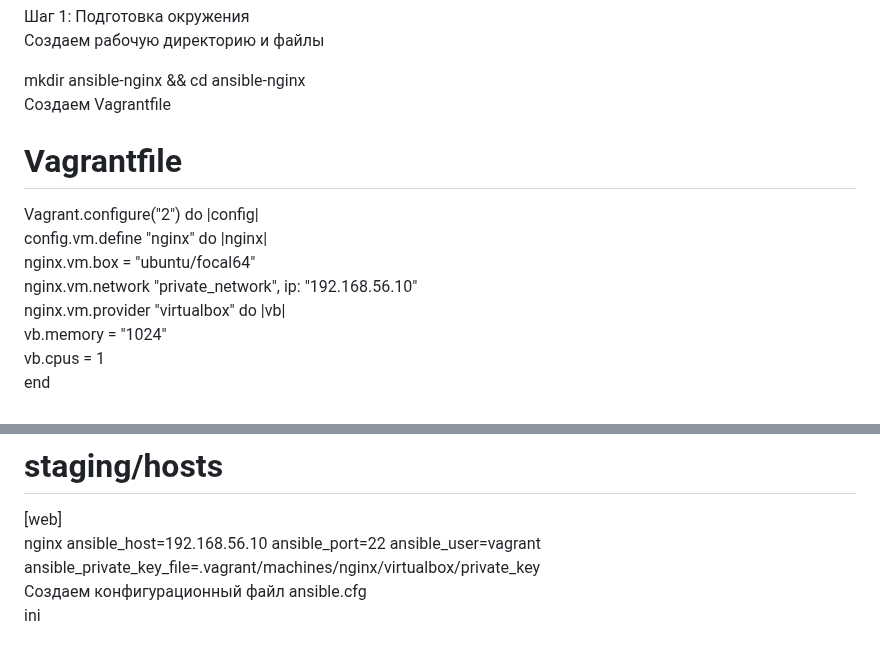
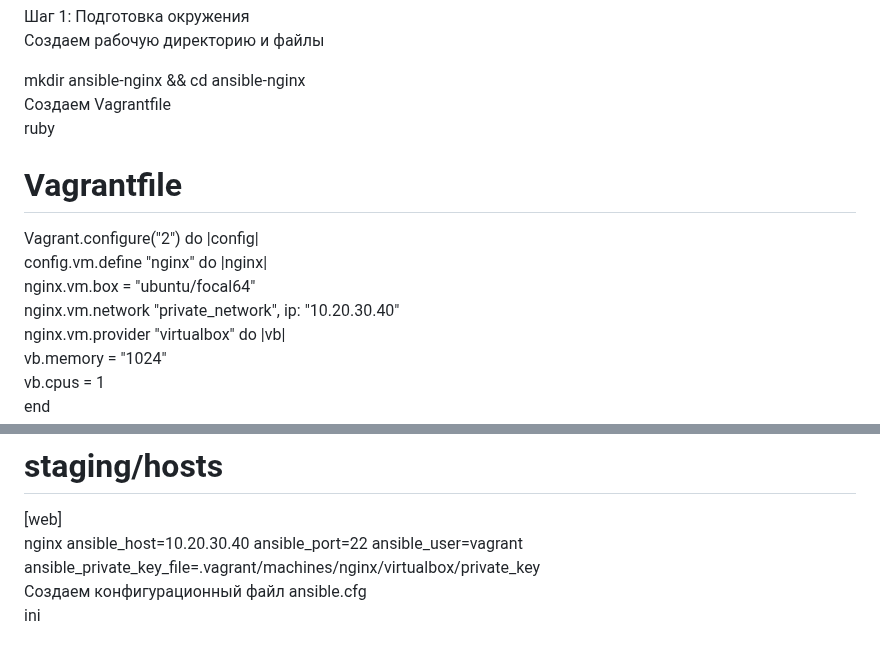
Before and after one commit to porshe9111/otus, a Markdown page: Task12/Ansible1.md, 2 parts joined by grey strips. Rendered like a GitHub page.

```diff
--- a/Task12/Ansible1.md
+++ b/Task12/Ansible1.md
@@ -3,12 +3,12 @@
 
 mkdir ansible-nginx && cd ansible-nginx
 Создаем Vagrantfile
-
+ruby
 # Vagrantfile
 Vagrant.configure("2") do |config|
   config.vm.define "nginx" do |nginx|
     nginx.vm.box = "ubuntu/focal64"
-    nginx.vm.network "private_network", ip: "192.168.56.10"
+    nginx.vm.network "private_network", ip: "10.20.30.40"
     nginx.vm.provider "virtualbox" do |vb|
       vb.memory = "1024"
       vb.cpus = 1
@@ -25,7 +25,7 @@ vagrant ssh-config
 
 # staging/hosts
 [web]
-nginx ansible_host=192.168.56.10 ansible_port=22 ansible_user=vagrant ansible_private_key_file=.vagrant/machines/nginx/virtualbox/private_key
+nginx ansible_host=10.20.30.40 ansible_port=22 ansible_user=vagrant ansible_private_key_file=.vagrant/machines/nginx/virtualbox/private_key
 Создаем конфигурационный файл ansible.cfg
 ini
 # ansible.cfg
```
